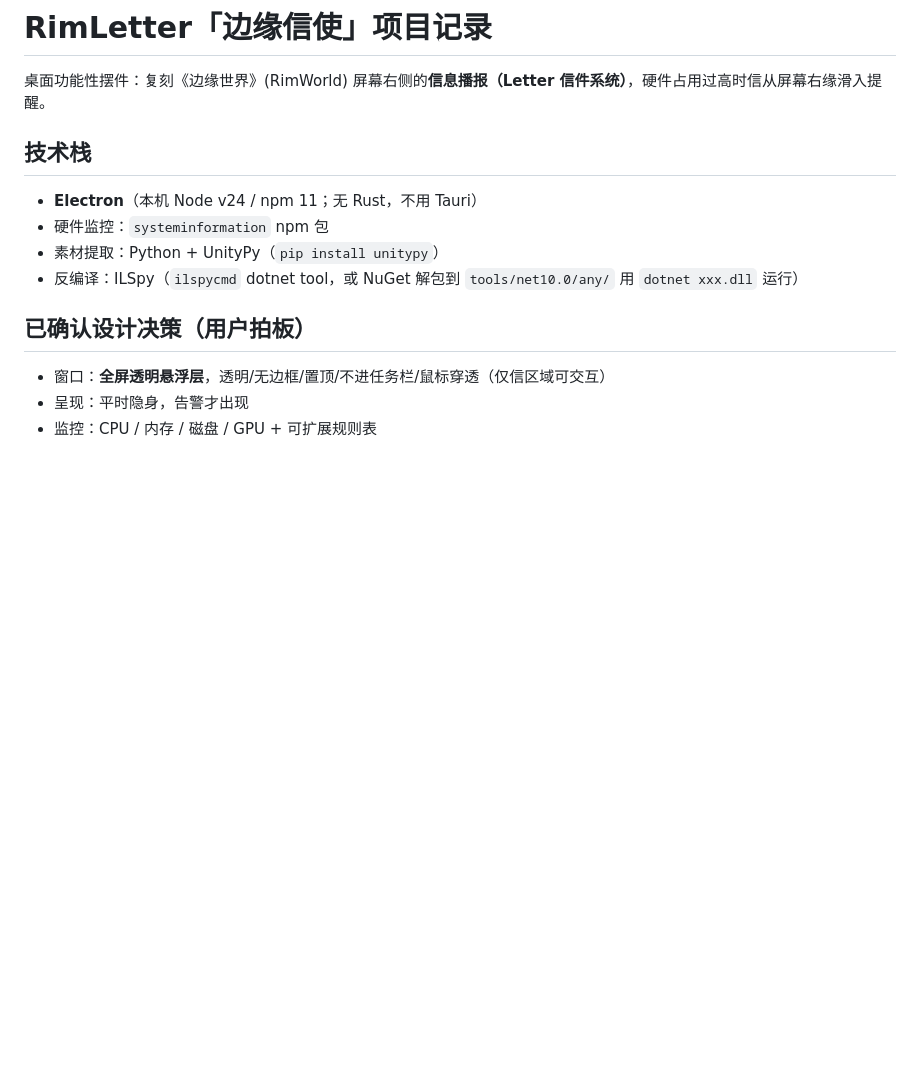
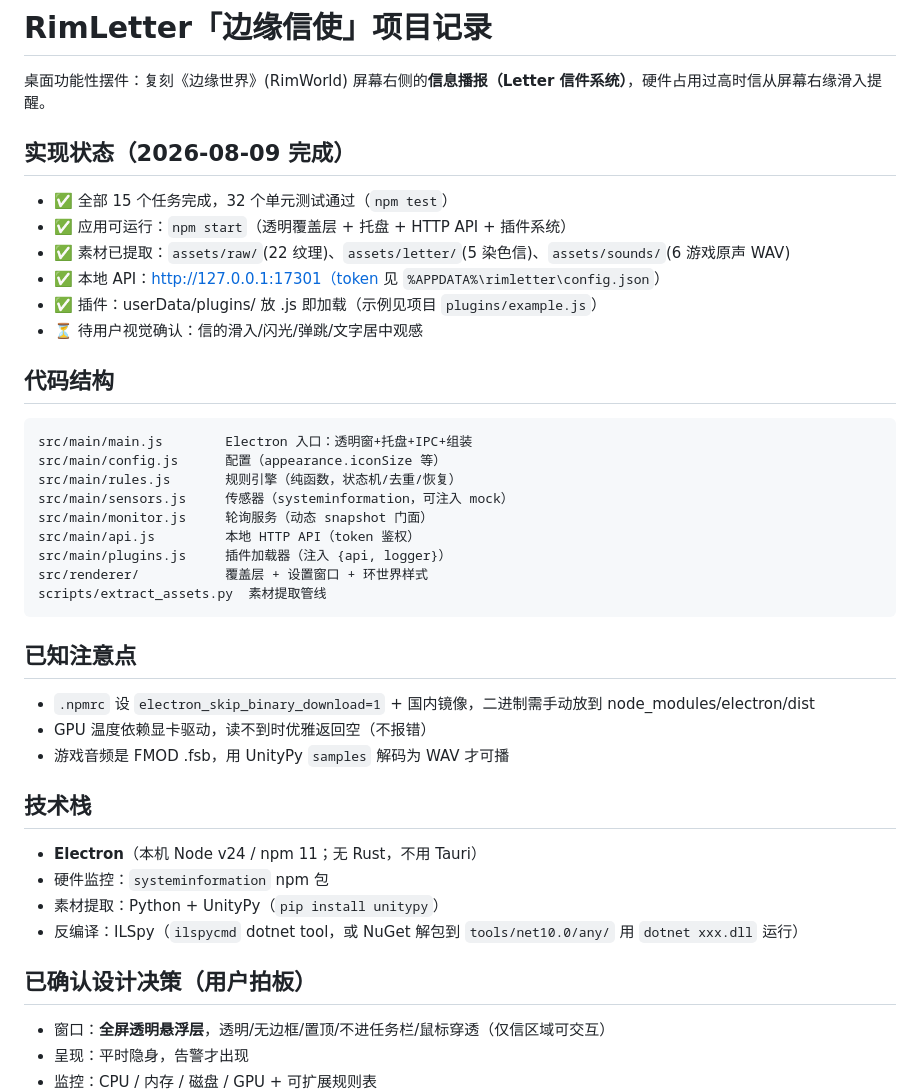
Before and after one commit to NothingCooker/rimletter, a Markdown page: CLAUDE.md, the part around the change. Rendered like a GitHub page; blank space fills up the shorter version.

Commit message:
docs: update project record with implementation status

````diff
--- a/CLAUDE.md
+++ b/CLAUDE.md
@@ -1,6 +1,32 @@
 # RimLetter「边缘信使」项目记录
 
 桌面功能性摆件：复刻《边缘世界》(RimWorld) 屏幕右侧的**信息播报（Letter 信件系统）**，硬件占用过高时信从屏幕右缘滑入提醒。
+
+## 实现状态（2026-08-09 完成）
+- ✅ 全部 15 个任务完成，32 个单元测试通过（`npm test`）
+- ✅ 应用可运行：`npm start`（透明覆盖层 + 托盘 + HTTP API + 插件系统）
+- ✅ 素材已提取：`assets/raw/`(22 纹理)、`assets/letter/`(5 染色信)、`assets/sounds/`(6 游戏原声 WAV)
+- ✅ 本地 API：http://127.0.0.1:17301（token 见 `%APPDATA%\rimletter\config.json`）
+- ✅ 插件：userData/plugins/ 放 .js 即加载（示例见项目 `plugins/example.js`）
+- ⏳ 待用户视觉确认：信的滑入/闪光/弹跳/文字居中观感
+
+## 代码结构
+```
+src/main/main.js        Electron 入口：透明窗+托盘+IPC+组装
+src/main/config.js      配置（appearance.iconSize 等）
+src/main/rules.js       规则引擎（纯函数，状态机/去重/恢复）
+src/main/sensors.js     传感器（systeminformation，可注入 mock）
+src/main/monitor.js     轮询服务（动态 snapshot 门面）
+src/main/api.js         本地 HTTP API（token 鉴权）
+src/main/plugins.js     插件加载器（注入 {api, logger}）
+src/renderer/           覆盖层 + 设置窗口 + 环世界样式
+scripts/extract_assets.py  素材提取管线
+```
+
+## 已知注意点
+- `.npmrc` 设 `electron_skip_binary_download=1` + 国内镜像，二进制需手动放到 node_modules/electron/dist
+- GPU 温度依赖显卡驱动，读不到时优雅返回空（不报错）
+- 游戏音频是 FMOD .fsb，用 UnityPy `samples` 解码为 WAV 才可播
 
 ## 技术栈
 - **Electron**（本机 Node v24 / npm 11；无 Rust，不用 Tauri）
````
